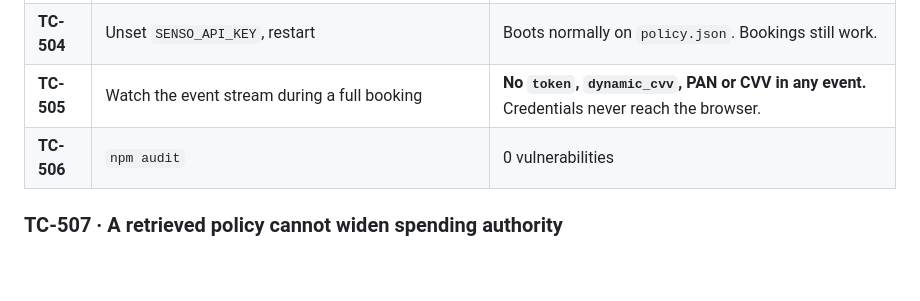
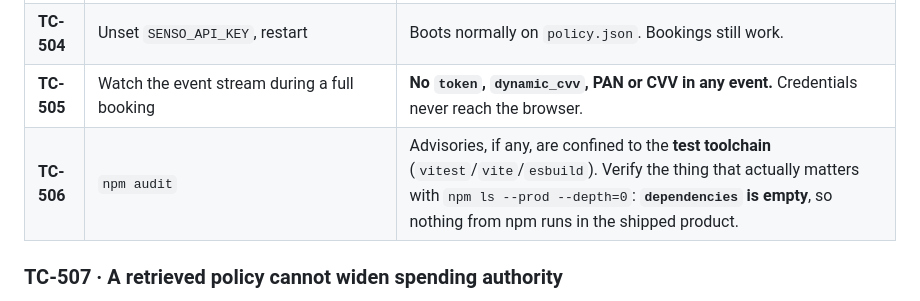
Before and after one commit to hkarekar403/TravelGuard24, a Markdown page: docs/test-plan.md, the part around the change. Drawn GitHub-style; blank space fills up the shorter version.

```diff
--- a/docs/test-plan.md
+++ b/docs/test-plan.md
@@ -327,7 +327,7 @@ duplicate `report-status` is accepted upstream.
 | **TC-503** | `curl -X POST http://localhost:3000/tamper -d '{"mode":"nonsense"}'` | Returns `{"tamper":"none"}` — an unrecognised mode must mean *no tampering*. |
 | **TC-504** | Unset `SENSO_API_KEY`, restart | Boots normally on `policy.json`. Bookings still work. |
 | **TC-505** | Watch the event stream during a full booking | **No `token`, `dynamic_cvv`, PAN or CVV in any event.** Credentials never reach the browser. |
-| **TC-506** | `npm audit` | 0 vulnerabilities |
+| **TC-506** | `npm audit` | Advisories, if any, are confined to the **test toolchain** (`vitest`/`vite`/`esbuild`). Verify the thing that actually matters with `npm ls --prod --depth=0`: **`dependencies` is empty**, so nothing from npm runs in the shipped product. |
 
 ### TC-507 · A retrieved policy cannot widen spending authority
 
```
Also changed, not shown: README.md (+5 -1 lines).
